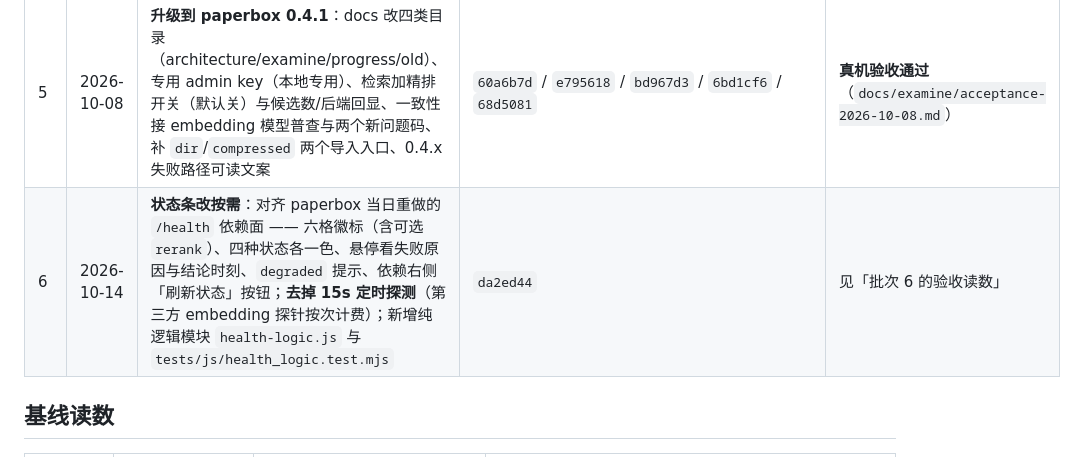
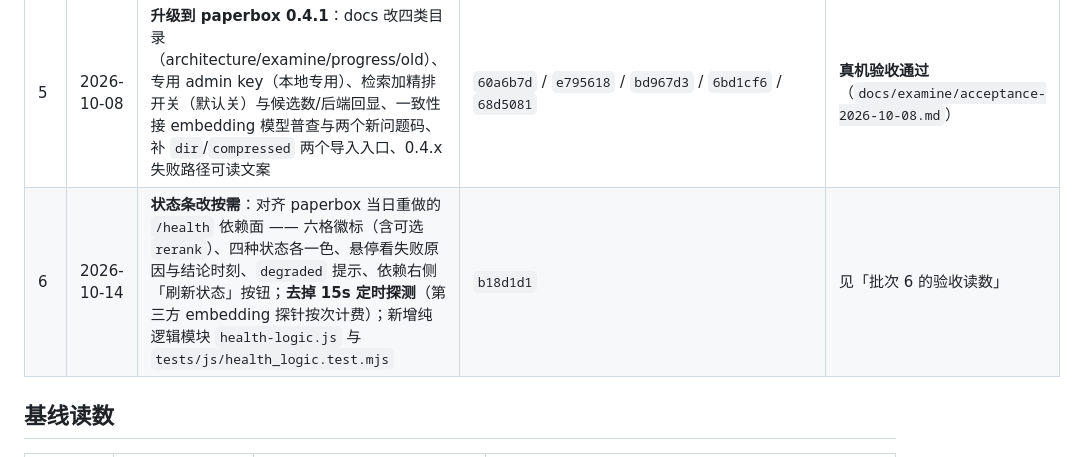
Before and after one commit to Fishskys/paperbox-webui, a Markdown page: docs/progress/project.md, the part around the change. GitHub-like rendering.

Commit message:
docs(progress): record batch 6's commit id

```diff
--- a/docs/progress/project.md
+++ b/docs/progress/project.md
@@ -11,7 +11,7 @@
 | 3 | 2026-09-23 | 检索过滤选项、一致性 Tab、元数据导入/复核、任务分页与详情/重试 | `8891f58`/`20f5660`/`9fa08df`/`7c1078c`/`b410d3f` | 真机验收通过（`docs/examine/acceptance-2026-09-23.md`） |
 | 4 | 2026-09-23 | 去掉多余的 `static/.gitkeep`、忽略系统垃圾文件 | `ca6499a` | — |
 | 5 | 2026-10-08 | **升级到 paperbox 0.4.1**：docs 改四类目录（architecture/examine/progress/old）、专用 admin key（本地专用）、检索加精排开关（默认关）与候选数/后端回显、一致性接 embedding 模型普查与两个新问题码、补 `dir`/`compressed` 两个导入入口、0.4.x 失败路径可读文案 | `60a6b7d` / `e795618` / `bd967d3` / `6bd1cf6` / `68d5081` | **真机验收通过**（`docs/examine/acceptance-2026-10-08.md`） |
-| 6 | 2026-10-14 | **状态条改按需**：对齐 paperbox 当日重做的 `/health` 依赖面 —— 六格徽标（含可选 `rerank`）、四种状态各一色、悬停看失败原因与结论时刻、`degraded` 提示、依赖右侧「刷新状态」按钮；**去掉 15s 定时探测**（第三方 embedding 探针按次计费）；新增纯逻辑模块 `health-logic.js` 与 `tests/js/health_logic.test.mjs` | `da2ed44` | 见「批次 6 的验收读数」 |
+| 6 | 2026-10-14 | **状态条改按需**：对齐 paperbox 当日重做的 `/health` 依赖面 —— 六格徽标（含可选 `rerank`）、四种状态各一色、悬停看失败原因与结论时刻、`degraded` 提示、依赖右侧「刷新状态」按钮；**去掉 15s 定时探测**（第三方 embedding 探针按次计费）；新增纯逻辑模块 `health-logic.js` 与 `tests/js/health_logic.test.mjs` | `b18d1d1` | 见「批次 6 的验收读数」 |
 
 ## 基线读数
 
```
